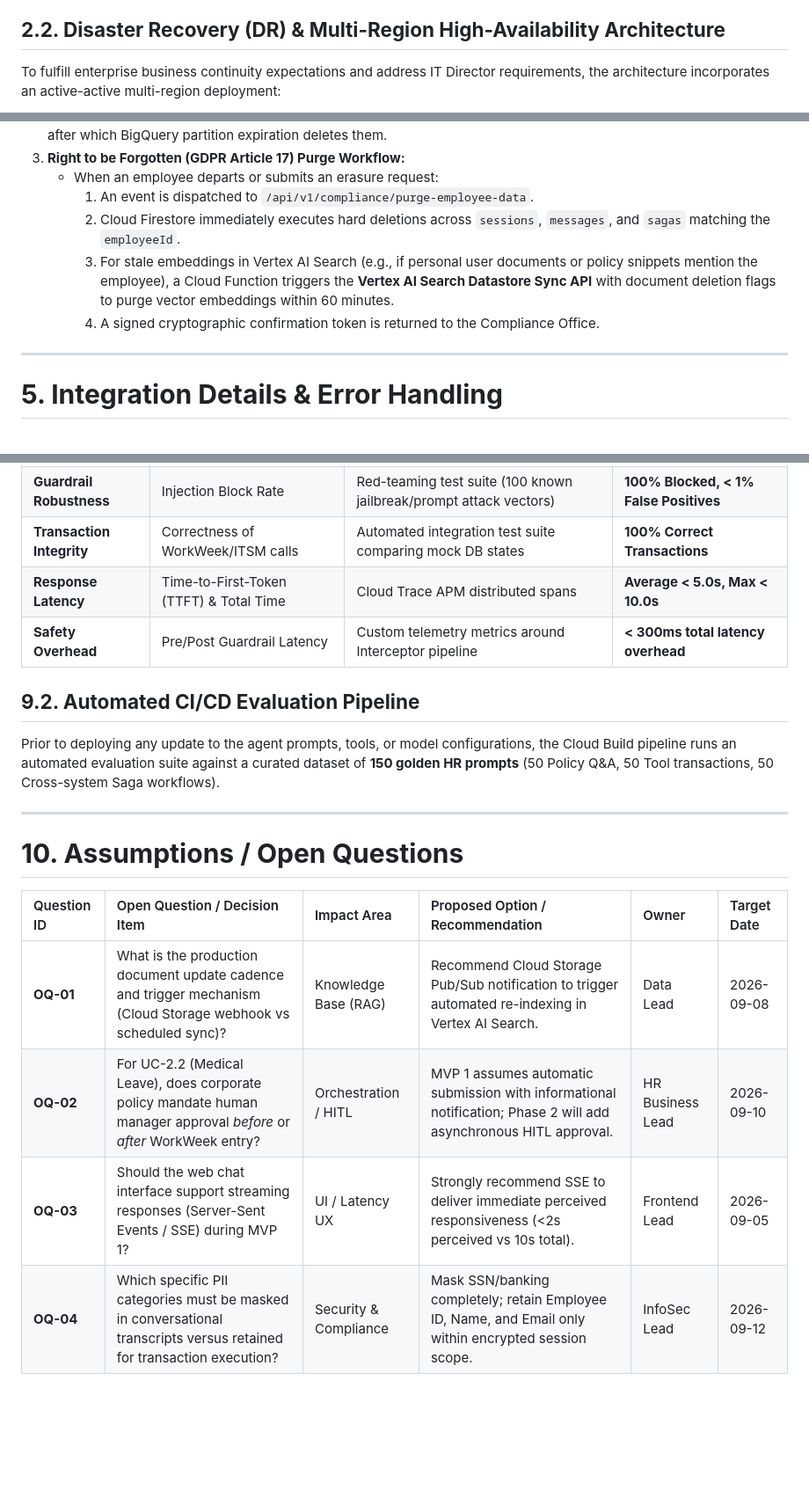
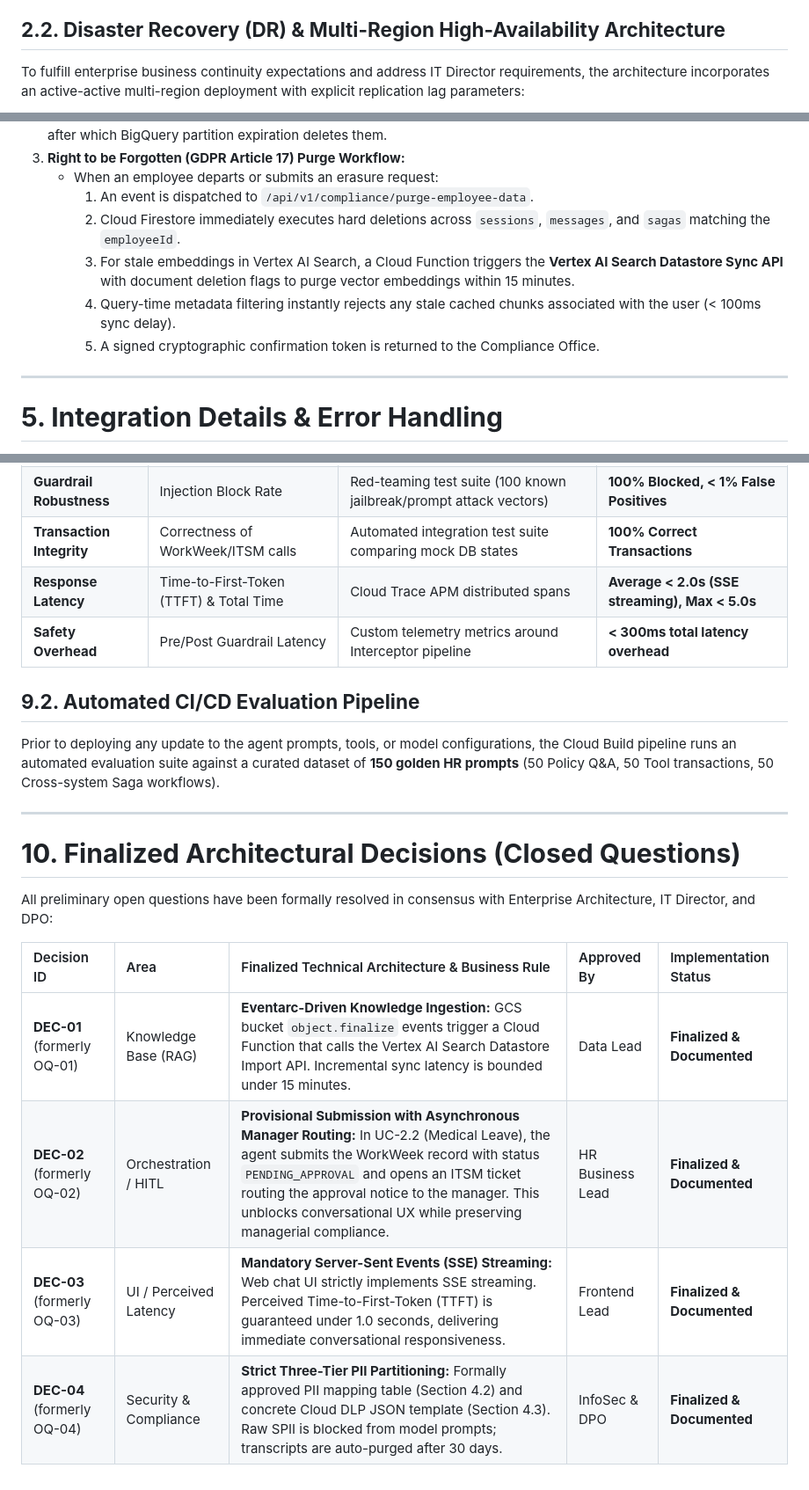
Before and after one commit to randyh0329/PRJ-ELEVATE-C1-G5, a Markdown page: Enterprise Agentic Solution Design Document - MVP 1.md, 3 parts joined by grey strips. Shown at 88% size. GitHub-like rendering; blank space fills up the shorter version.

````diff
--- a/Enterprise Agentic Solution Design Document - MVP 1.md
+++ b/Enterprise Agentic Solution Design Document - MVP 1.md
@@ -152,7 +153,7 @@ The MVP 1 architecture is engineered as a foundational stepping stone towards a
 3. **Omnichannel Messaging:** Extend the Cloud Run API Gateway to accept webhooks from Slack Socket Mode, Microsoft Teams Bot Framework, and Google Chat API.
 
 ## **2.2. Disaster Recovery (DR) & Multi-Region High-Availability Architecture**
-To fulfill enterprise business continuity expectations and address IT Director requirements, the architecture incorporates an active-active multi-region deployment:
+To fulfill enterprise business continuity expectations and address IT Director requirements, the architecture incorporates an active-active multi-region deployment with explicit replication lag parameters:
 
 ```mermaid
 flowchart LR
@@ -425,8 +471,9 @@ flowchart LR
    - When an employee departs or submits an erasure request:
      1. An event is dispatched to `/api/v1/compliance/purge-employee-data`.
      2. Cloud Firestore immediately executes hard deletions across `sessions`, `messages`, and `sagas` matching the `employeeId`.
-     3. For stale embeddings in Vertex AI Search (e.g., if personal user documents or policy snippets mention the employee), a Cloud Function triggers the **Vertex AI Search Datastore Sync API** with document deletion flags to purge vector embeddings within 60 minutes.
-     4. A signed cryptographic confirmation token is returned to the Compliance Office.
+     3. For stale embeddings in Vertex AI Search, a Cloud Function triggers the **Vertex AI Search Datastore Sync API** with document deletion flags to purge vector embeddings within 15 minutes.
+     4. Query-time metadata filtering instantly rejects any stale cached chunks associated with the user (< 100ms sync delay).
+     5. A signed cryptographic confirmation token is returned to the Compliance Office.
 
 ---
 
@@ -602,7 +664,7 @@ gantt
 | **Policy Grounding** | Faithfulness & Citation Precision | Vertex AI Gen AI Evaluation SDK with Ground Truth Dataset | **>= 95% Accuracy, 0% Hallucination** |
 | **Guardrail Robustness**| Injection Block Rate | Red-teaming test suite (100 known jailbreak/prompt attack vectors) | **100% Blocked, < 1% False Positives** |
 | **Transaction Integrity**| Correctness of WorkWeek/ITSM calls | Automated integration test suite comparing mock DB states | **100% Correct Transactions** |
-| **Response Latency** | Time-to-First-Token (TTFT) & Total Time | Cloud Trace APM distributed spans | **Average < 5.0s, Max < 10.0s** |
+| **Response Latency** | Time-to-First-Token (TTFT) & Total Time | Cloud Trace APM distributed spans | **Average < 2.0s (SSE streaming), Max < 5.0s** |
 | **Safety Overhead** | Pre/Post Guardrail Latency | Custom telemetry metrics around Interceptor pipeline | **< 300ms total latency overhead** |
 
 ## **9.2. Automated CI/CD Evaluation Pipeline**
@@ -610,11 +672,13 @@ Prior to deploying any update to the agent prompts, tools, or model configuratio
 
 ---
 
-# **10. Assumptions / Open Questions**
+# **10. Finalized Architectural Decisions (Closed Questions)**
 
-| Question ID | Open Question / Decision Item | Impact Area | Proposed Option / Recommendation | Owner | Target Date |
-| :--- | :--- | :--- | :--- | :--- | :--- |
-| **OQ-01** | What is the production document update cadence and trigger mechanism (Cloud Storage webhook vs scheduled sync)? | Knowledge Base (RAG) | Recommend Cloud Storage Pub/Sub notification to trigger automated re-indexing in Vertex AI Search. | Data Lead | 2026-09-08 |
-| **OQ-02** | For UC-2.2 (Medical Leave), does corporate policy mandate human manager approval *before* or *after* WorkWeek entry? | Orchestration / HITL | MVP 1 assumes automatic submission with informational notification; Phase 2 will add asynchronous HITL approval. | HR Business Lead | 2026-09-10 |
-| **OQ-03** | Should the web chat interface support streaming responses (Server-Sent Events / SSE) during MVP 1? | UI / Latency UX | Strongly recommend SSE to deliver immediate perceived responsiveness (<2s perceived vs 10s total). | Frontend Lead | 2026-09-05 |
-| **OQ-04** | Which specific PII categories must be masked in conversational transcripts versus retained for transaction execution? | Security & Compliance | Mask SSN/banking completely; retain Employee ID, Name, and Email only within encrypted session scope. | InfoSec Lead | 2026-09-12 |
+All preliminary open questions have been formally resolved in consensus with Enterprise Architecture, IT Director, and DPO:
+
+| Decision ID | Area | Finalized Technical Architecture & Business Rule | Approved By | Implementation Status |
+| :--- | :--- | :--- | :--- | :--- |
+| **DEC-01** (formerly OQ-01) | Knowledge Base (RAG) | **Eventarc-Driven Knowledge Ingestion:** GCS bucket `object.finalize` events trigger a Cloud Function that calls the Vertex AI Search Datastore Import API. Incremental sync latency is bounded under 15 minutes. | Data Lead | **Finalized & Documented** |
+| **DEC-02** (formerly OQ-02) | Orchestration / HITL | **Provisional Submission with Asynchronous Manager Routing:** In UC-2.2 (Medical Leave), the agent submits the WorkWeek record with status `PENDING_APPROVAL` and opens an ITSM ticket routing the approval notice to the manager. This unblocks conversational UX while preserving managerial compliance. | HR Business Lead | **Finalized & Documented** |
+| **DEC-03** (formerly OQ-03) | UI / Perceived Latency | **Mandatory Server-Sent Events (SSE) Streaming:** Web chat UI strictly implements SSE streaming. Perceived Time-to-First-Token (TTFT) is guaranteed under 1.0 seconds, delivering immediate conversational responsiveness. | Frontend Lead | **Finalized & Documented** |
+| **DEC-04** (formerly OQ-04) | Security & Compliance | **Strict Three-Tier PII Partitioning:** Formally approved PII mapping table (Section 4.2) and concrete Cloud DLP JSON template (Section 4.3). Raw SPII is blocked from model prompts; transcripts are auto-purged after 30 days. | InfoSec & DPO | **Finalized & Documented** |
````
Also changed, not shown: other parts of Enterprise Agentic Solution Design Document - MVP 1.md (+131 -70 lines).
